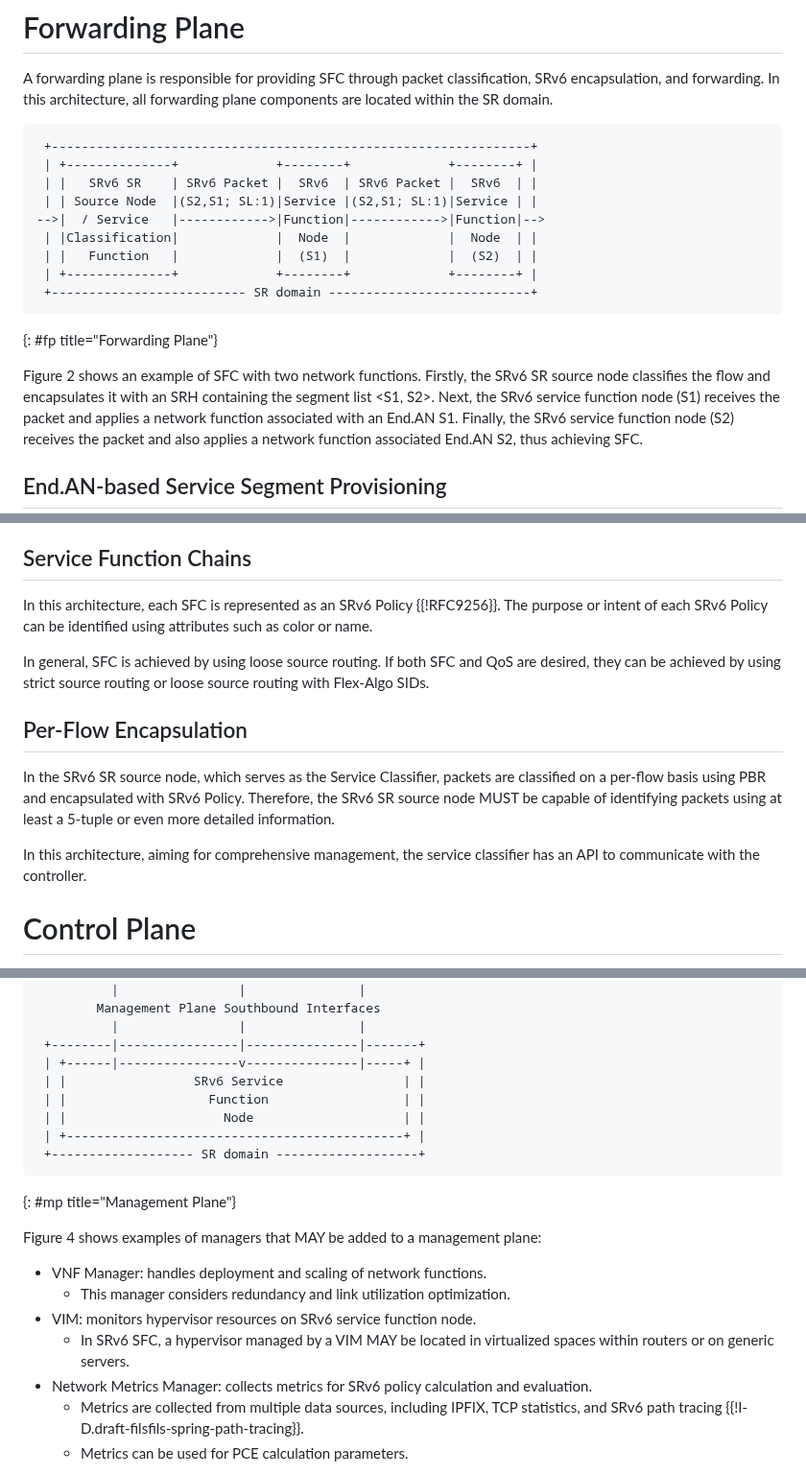
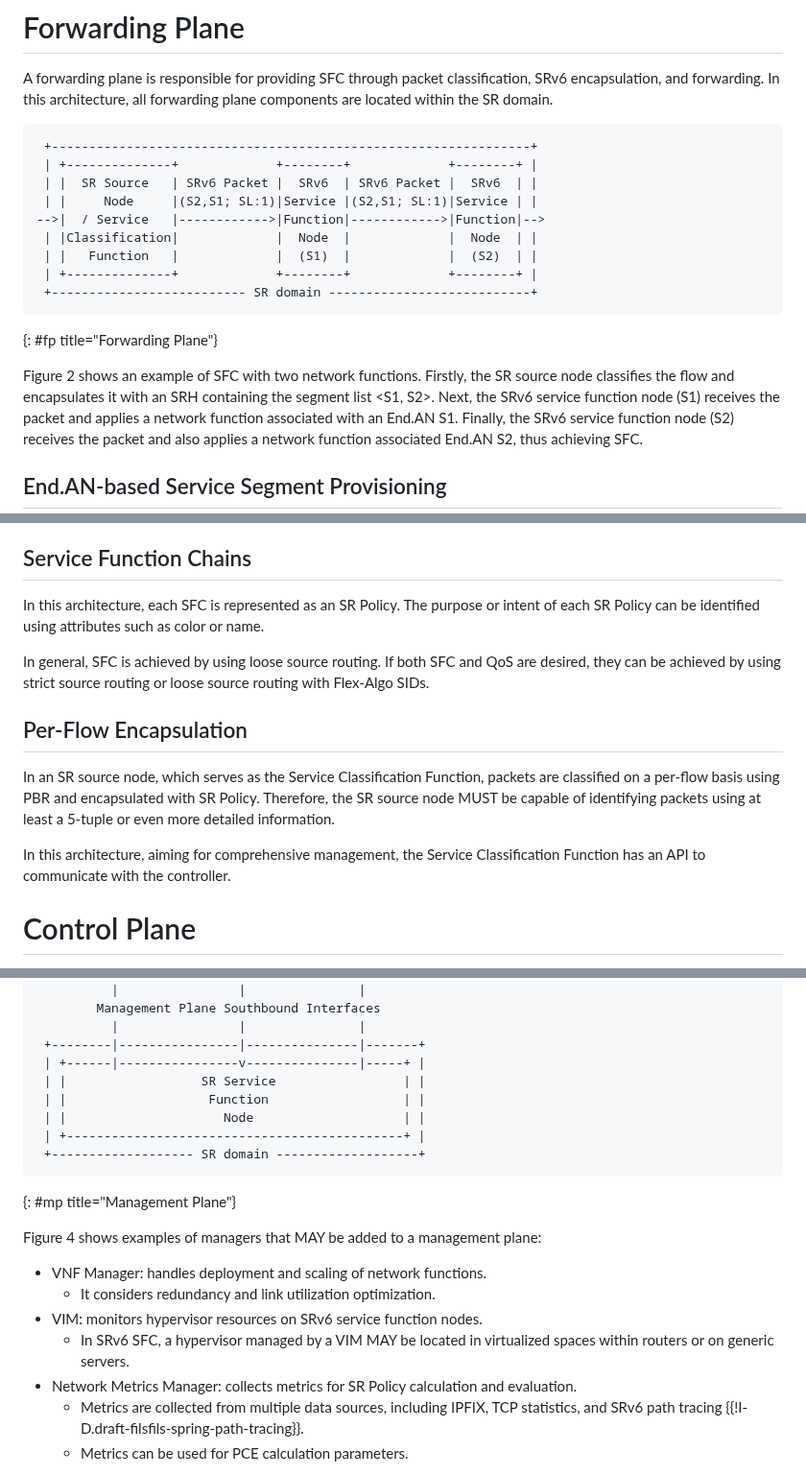
Before and after one commit to watal/draft-watal-spring-srv6-sfc-sr-aware-functions, a Markdown page: draft-watal-spring-srv6-sfc-sr-aware-functions.md, 3 parts joined by grey strips. Shown at 96% size. GitHub-like rendering.

```diff
--- a/draft-watal-spring-srv6-sfc-sr-aware-functions.md
+++ b/draft-watal-spring-srv6-sfc-sr-aware-functions.md
@@ -182,8 +182,8 @@ In this architecture, all forwarding plane components are located within the SR
 ~~~ drawing
  +----------------------------------------------------------------+
  | +--------------+             +--------+             +--------+ |
- | |   SRv6 SR    | SRv6 Packet |  SRv6  | SRv6 Packet |  SRv6  | |
- | | Source Node  |(S2,S1; SL:1)|Service |(S2,S1; SL:1)|Service | |
+ | |  SR Source   | SRv6 Packet |  SRv6  | SRv6 Packet |  SRv6  | |
+ | |     Node     |(S2,S1; SL:1)|Service |(S2,S1; SL:1)|Service | |
 -->|  / Service   |------------>|Function|------------>|Function|-->
  | |Classification|             |  Node  |             |  Node  | |
  | |   Function   |             |  (S1)  |             |  (S2)  | |
@@ -193,7 +193,7 @@ In this architecture, all forwarding plane components are located within the SR
 {: #fp title="Forwarding Plane"}
 
 Figure 2 shows an example of SFC with two network functions.
-Firstly, the SRv6 SR source node classifies the flow and encapsulates it with an SRH containing the segment list <S1, S2>.
+Firstly, the SR source node classifies the flow and encapsulates it with an SRH containing the segment list <S1, S2>.
 Next, the SRv6 service function node (S1) receives the packet and applies a network function associated with an End.AN S1.
 Finally, the SRv6 service function node (S2) receives the packet and also applies a network function associated End.AN S2, thus achieving SFC.
 
@@ -225,17 +225,17 @@ When an FRR occurs, if the Active segment is an Anycast SID, it MAY be forwarded
 In such a case, since state synchronization may not have been completed, the network function MUST have a mechanism to handle rerouted packets, such as buffering to wait for synchronization.
 
 ## Service Function Chains
-In this architecture, each SFC is represented as an SRv6 Policy {{!RFC9256}}.
-The purpose or intent of each SRv6 Policy can be identified using attributes such as color or name.
+In this architecture, each SFC is represented as an SR Policy.
+The purpose or intent of each SR Policy can be identified using attributes such as color or name.
 
 In general, SFC is achieved by using loose source routing.
 If both SFC and QoS are desired, they can be achieved by using strict source routing or loose source routing with Flex-Algo SIDs.
 
 ## Per-Flow Encapsulation
-In the SRv6 SR source node, which serves as the Service Classifier, packets are classified on a per-flow basis using PBR and encapsulated with SRv6 Policy.
-Therefore, the SRv6 SR source node MUST be capable of identifying packets using at least a 5-tuple or even more detailed information.
+In an SR source node, which serves as the Service Classification Function, packets are classified on a per-flow basis using PBR and encapsulated with SR Policy.
+Therefore, the SR source node MUST be capable of identifying packets using at least a 5-tuple or even more detailed information.
 
-In this architecture, aiming for comprehensive management, the service classifier has an API to communicate with the controller.
+In this architecture, aiming for comprehensive management, the Service Classification Function has an API to communicate with the controller.
 
 # Control Plane
 A control plane is responsible for enabling comprehensive management of SRv6 SFC.
@@ -312,7 +312,7 @@ The details of each manager are outside the scope of this document, as the south
           |                |               |
  +--------|----------------|---------------|-------+
  | +------|----------------v---------------|-----+ |
- | |                 SRv6 Service                | |
+ | |                  SR Service                 | |
  | |                   Function                  | |
  | |                     Node                    | |
  | +---------------------------------------------+ |
@@ -323,10 +323,10 @@ The details of each manager are outside the scope of this document, as the south
 Figure 4 shows examples of managers that MAY be added to a management plane:
 
 * VNF Manager: handles deployment and scaling of network functions.
-   * This manager considers redundancy and link utilization optimization.
-* VIM: monitors hypervisor resources on SRv6 service function node.
+   * It considers redundancy and link utilization optimization.
+* VIM: monitors hypervisor resources on SRv6 service function nodes.
    * In SRv6 SFC, a hypervisor managed by a VIM MAY be located in virtualized spaces within routers or on generic servers.
-* Network Metrics Manager: collects metrics for SRv6 policy calculation and evaluation.
+* Network Metrics Manager: collects metrics for SR Policy calculation and evaluation.
    * Metrics are collected from multiple data sources, including IPFIX, TCP statistics, and SRv6 path tracing {{!I-D.draft-filsfils-spring-path-tracing}}.
    * Metrics can be used for PCE calculation parameters.
 
```
Also changed, not shown: other parts of draft-watal-spring-srv6-sfc-sr-aware-functions.md (+10 -10 lines).
